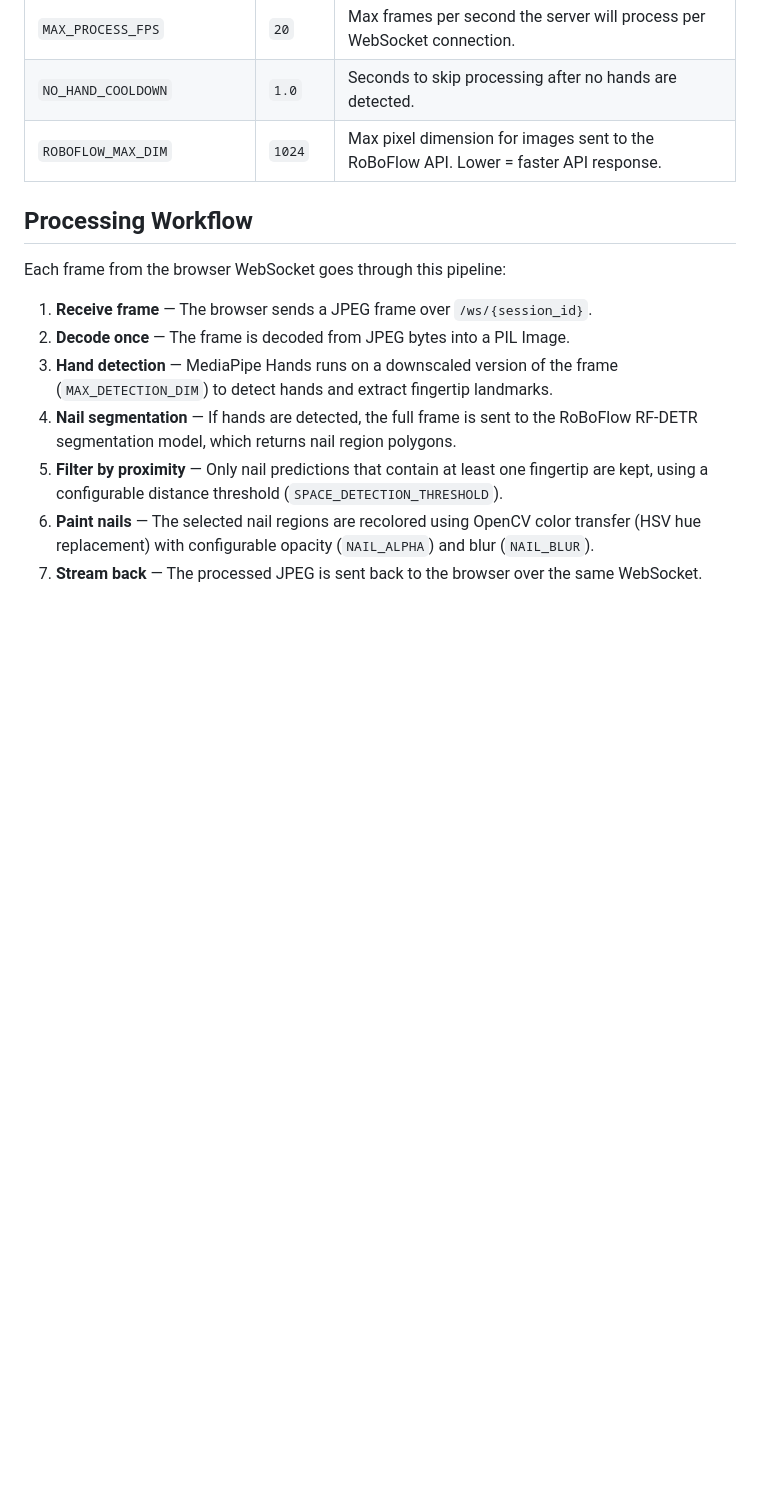
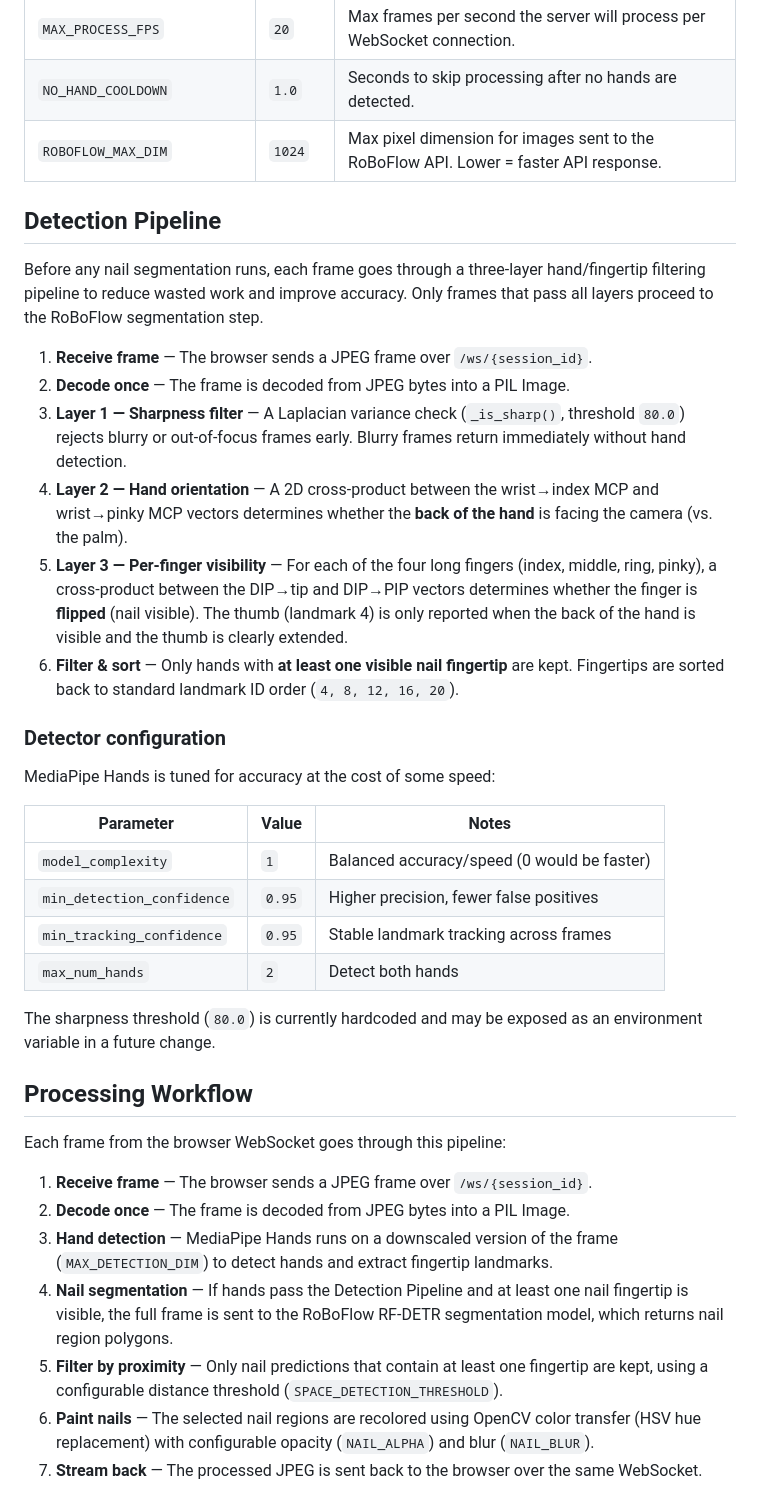
Before and after one commit to khiem-nguyen-ict/nail-try-on, a Markdown page: README.md, the part around one of its changes. GitHub-like rendering; blank space fills up the shorter version.

Commit message:
docs: document orientation-aware fingertip detection pipeline
Add a Detection Pipeline section explaining the three-layer filtering:
sharpness (Laplacian variance), hand orientation (cross-product), and
per-finger visibility (cross-product with back-of-hand check). Update
Features, Requirements (mediapipe version), and Workflow steps to reflect
the enhanced hand detection. Add a detector configuration table.

```diff
--- a/README.md
+++ b/README.md
@@ -69,6 +71,43 @@ FastAPI app at `/`.
 | `NO_HAND_COOLDOWN` | `1.0` | Seconds to skip processing after no hands are detected. |
 | `ROBOFLOW_MAX_DIM` | `1024` | Max pixel dimension for images sent to the RoBoFlow API. Lower = faster API response. |
 
+## Detection Pipeline
+
+Before any nail segmentation runs, each frame goes through a three-layer
+hand/fingertip filtering pipeline to reduce wasted work and improve accuracy.
+Only frames that pass all layers proceed to the RoBoFlow segmentation step.
+
+1. **Receive frame** — The browser sends a JPEG frame over `/ws/{session_id}`.
+2. **Decode once** — The frame is decoded from JPEG bytes into a PIL Image.
+3. **Layer 1 — Sharpness filter** — A Laplacian variance check
+   (`_is_sharp()`, threshold `80.0`) rejects blurry or out-of-focus frames
+   early. Blurry frames return immediately without hand detection.
+4. **Layer 2 — Hand orientation** — A 2D cross-product between the wrist→index
+   MCP and wrist→pinky MCP vectors determines whether the **back of the hand**
+   is facing the camera (vs. the palm).
+5. **Layer 3 — Per-finger visibility** — For each of the four long fingers
+   (index, middle, ring, pinky), a cross-product between the DIP→tip and
+   DIP→PIP vectors determines whether the finger is **flipped** (nail visible).
+   The thumb (landmark 4) is only reported when the back of the hand is
+   visible and the thumb is clearly extended.
+6. **Filter & sort** — Only hands with **at least one visible nail fingertip**
+   are kept. Fingertips are sorted back to standard landmark ID order
+   (`4, 8, 12, 16, 20`).
+
+### Detector configuration
+
+MediaPipe Hands is tuned for accuracy at the cost of some speed:
+
+| Parameter | Value | Notes |
+|---|---|---|
+| `model_complexity` | `1` | Balanced accuracy/speed (0 would be faster) |
+| `min_detection_confidence` | `0.95` | Higher precision, fewer false positives |
+| `min_tracking_confidence` | `0.95` | Stable landmark tracking across frames |
+| `max_num_hands` | `2` | Detect both hands |
+
+The sharpness threshold (`80.0`) is currently hardcoded and may be exposed as
+an environment variable in a future change.
+
 ## Processing Workflow
 
 Each frame from the browser WebSocket goes through this pipeline:
@@ -77,8 +116,9 @@ Each frame from the browser WebSocket goes through this pipeline:
 2. **Decode once** — The frame is decoded from JPEG bytes into a PIL Image.
 3. **Hand detection** — MediaPipe Hands runs on a downscaled version of the frame
    (`MAX_DETECTION_DIM`) to detect hands and extract fingertip landmarks.
-4. **Nail segmentation** — If hands are detected, the full frame is sent to the
-   RoBoFlow RF-DETR segmentation model, which returns nail region polygons.
+ 4. **Nail segmentation** — If hands pass the Detection Pipeline and at least
+    one nail fingertip is visible, the full frame is sent to the
+    RoBoFlow RF-DETR segmentation model, which returns nail region polygons.
 5. **Filter by proximity** — Only nail predictions that contain at least one
    fingertip are kept, using a configurable distance threshold
    (`SPACE_DETECTION_THRESHOLD`).
```
Also changed, not shown: other parts of README.md (+3 -1 lines).
